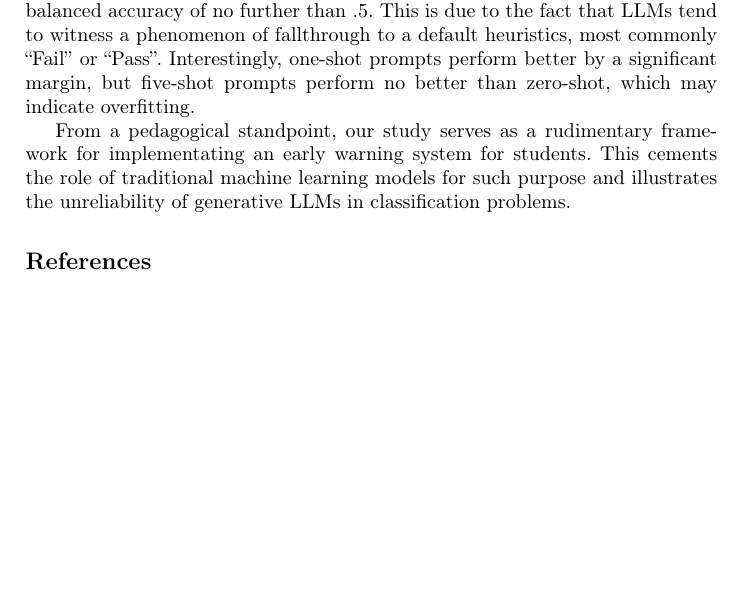
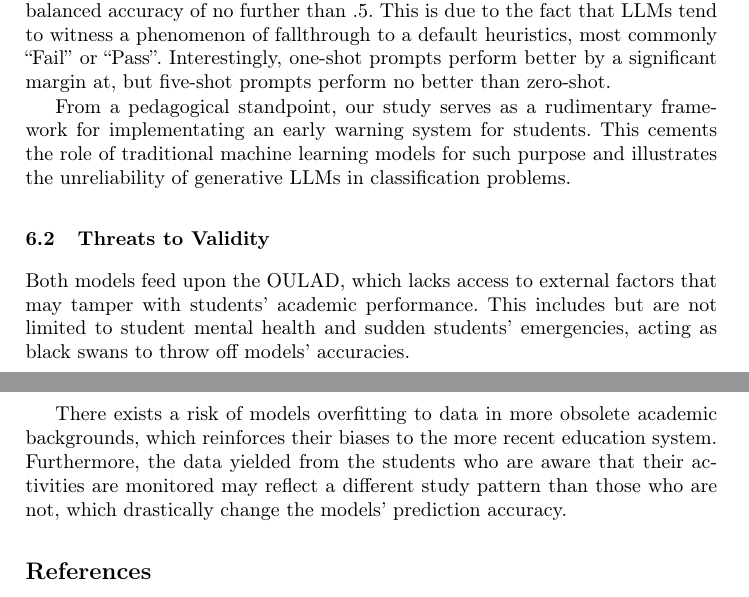
Before and after one commit to fungusdesu/wr227-project, a LaTeX paper (main.tex, which reads Discussion.tex): part of page 14 of 15 before the commit and two parts of pages 14 and 15 of 15 after it, the two joined at a grey line, cut so that both start at the same text, the shorter picture padded with empty space. Compiled offline with pdfLaTeX.

Commit message:
completed threats to validity

```diff
--- a/Discussion.tex
+++ b/Discussion.tex
@@ -2,6 +2,11 @@
 \subsection{Interpretation}
 The results highlight immense accuracy of traditional machine learning models, specifically Gradient Boosting. In particular, the machine learning model Gradient Boosting predict the students' final result with a balanced accuracy of just under $0.8$. This suggests that students' access to study materials, as well as study time, greatly affect the students' academic trajectory.
 
-On the other hand, LLMs show a consistently poor performance, achieving a balanced accuracy of no further than $.5$. This is due to the fact that LLMs tend to witness a phenomenon of fallthrough to a default heuristics, most commonly ``Fail'' or ``Pass''. Interestingly, one-shot prompts perform better by a significant margin, but five-shot prompts perform no better than zero-shot, which may indicate overfitting.
+On the other hand, LLMs show a consistently poor performance, achieving a balanced accuracy of no further than $.5$. This is due to the fact that LLMs tend to witness a phenomenon of fallthrough to a default heuristics, most commonly ``Fail'' or ``Pass''. Interestingly, one-shot prompts perform better by a significant margin at, but five-shot prompts perform no better than zero-shot.
 
 From a pedagogical standpoint, our study serves as a rudimentary framework for implementating an early warning system for students. This cements the role of traditional machine learning models for such purpose and illustrates the unreliability of generative LLMs in classification problems.
+
+\subsection{Threats to Validity}
+Both models feed upon the OULAD, which lacks access to external factors that may tamper with students' academic performance. This includes but are not limited to student mental health and sudden students' emergencies, acting as black swans to throw off models' accuracies.
+
+There exists a risk of models overfitting to data in more obsolete academic backgrounds, which reinforces their biases to the more recent education system. Furthermore, the data yielded from the students who are aware that their activities are monitored may reflect a different study pattern than those who are not, which drastically change the models' prediction accuracy.
```
Also changed, not shown: main.pdf.
